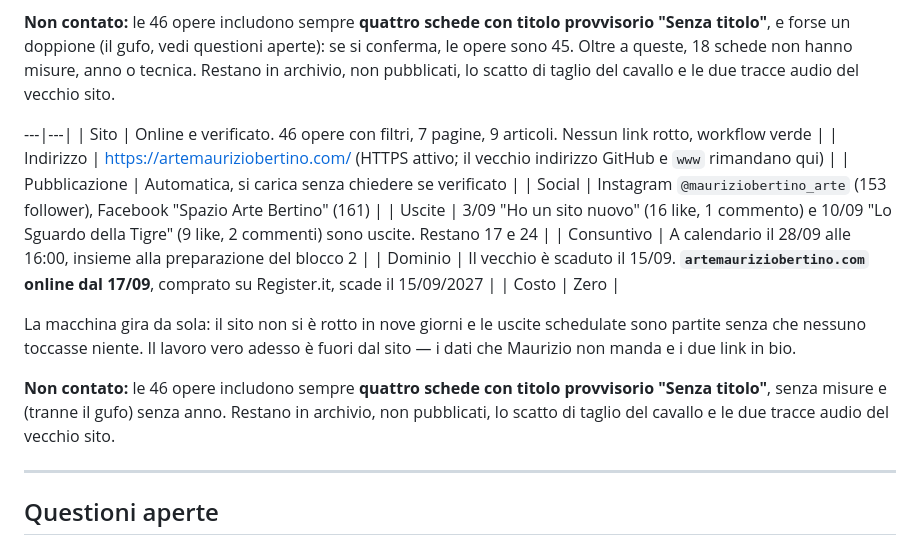
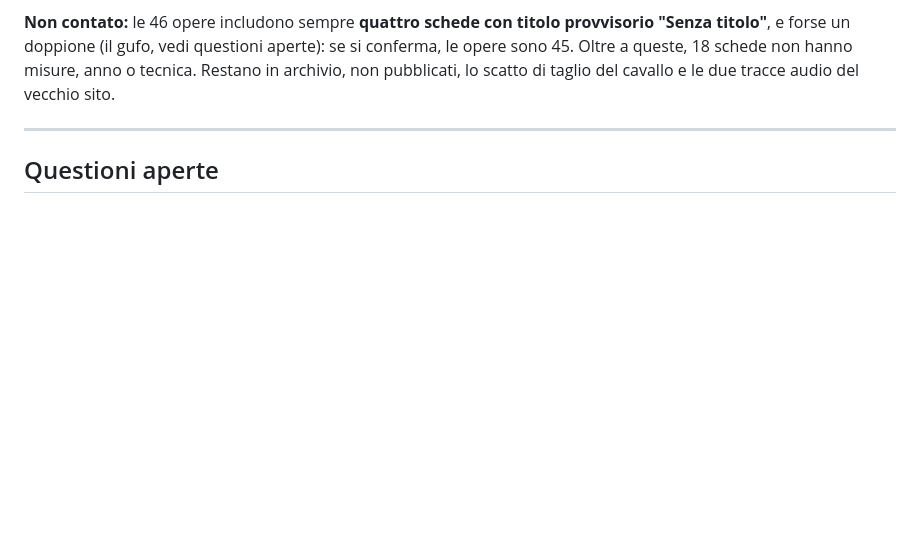
Before and after one commit to Liquo84/mauriziobertino-sito, a Markdown page: JOURNAL.md, the part around the change. GitHub-like rendering; blank space fills up the shorter version.

Commit message:
Journal: tolti i resti dello stato del 17/09
Co-Authored-By: Claude Opus 5.5 <noreply@anthropic.com>

```diff
--- a/JOURNAL.md
+++ b/JOURNAL.md
@@ -34,25 +34,6 @@ provvisorio "Senza titolo"**, e forse un doppione (il gufo, vedi questioni
 aperte): se si conferma, le opere sono 45. Oltre a queste, 18 schede non hanno
 misure, anno o tecnica. Restano in archivio, non pubblicati, lo scatto di taglio
 del cavallo e le due tracce audio del vecchio sito.
-
----|---|
-| Sito | Online e verificato. 46 opere con filtri, 7 pagine, 9 articoli. Nessun link rotto, workflow verde |
-| Indirizzo | https://artemauriziobertino.com/ (HTTPS attivo; il vecchio indirizzo GitHub e `www` rimandano qui) |
-| Pubblicazione | Automatica, si carica senza chiedere se verificato |
-| Social | Instagram `@mauriziobertino_arte` (153 follower), Facebook "Spazio Arte Bertino" (161) |
-| Uscite | 3/09 "Ho un sito nuovo" (16 like, 1 commento) e 10/09 "Lo Sguardo della Tigre" (9 like, 2 commenti) sono uscite. Restano 17 e 24 |
-| Consuntivo | A calendario il 28/09 alle 16:00, insieme alla preparazione del blocco 2 |
-| Dominio | Il vecchio è scaduto il 15/09. **`artemauriziobertino.com` online dal 17/09**, comprato su Register.it, scade il 15/09/2027 |
-| Costo | Zero |
-
-La macchina gira da sola: il sito non si è rotto in nove giorni e le uscite
-schedulate sono partite senza che nessuno toccasse niente. Il lavoro vero adesso
-è fuori dal sito — i dati che Maurizio non manda e i due link in bio.
-
-**Non contato:** le 46 opere includono sempre **quattro schede con titolo
-provvisorio "Senza titolo"**, senza misure e (tranne il gufo) senza anno.
-Restano in archivio, non pubblicati, lo scatto di taglio del cavallo e le due
-tracce audio del vecchio sito.
 
 ---
 
```
